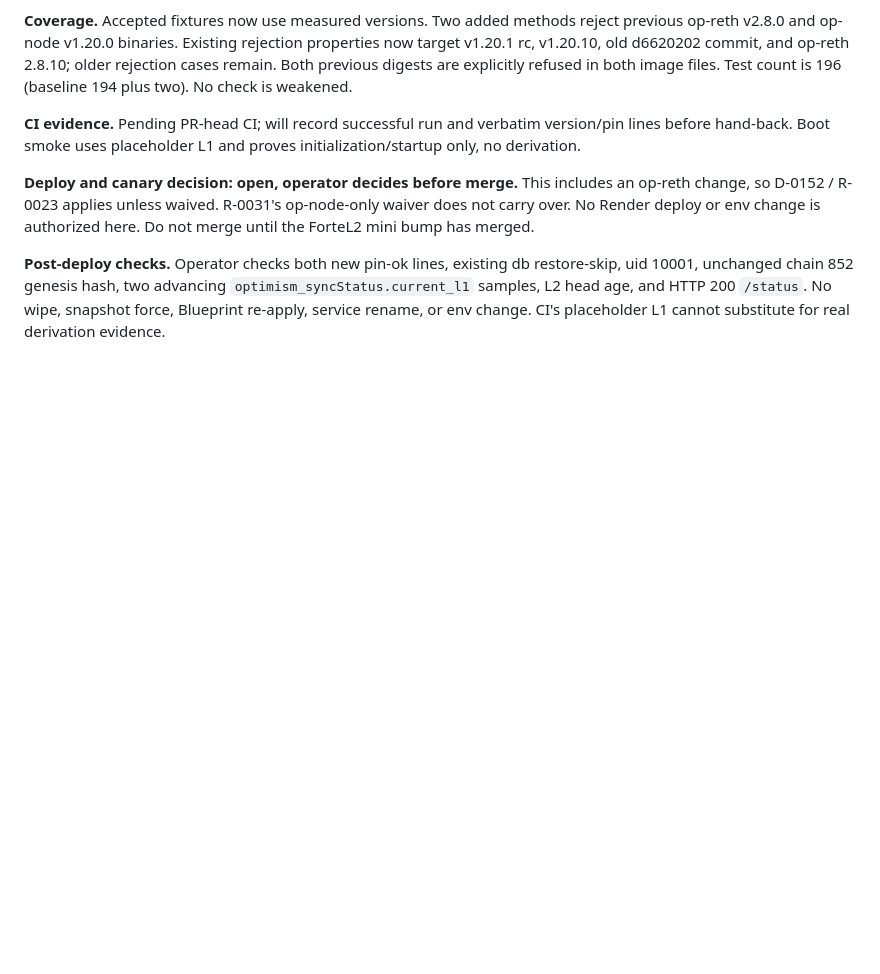
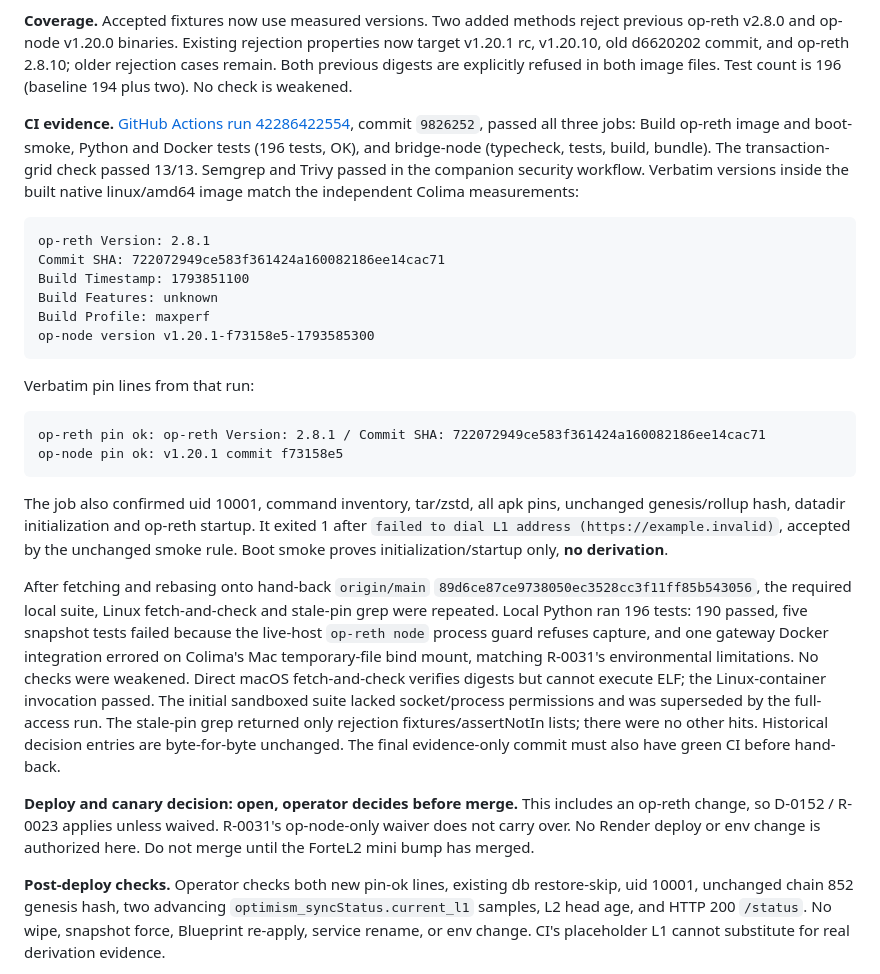
Before and after one commit to StephenForte/fortel2-replica, a Markdown page: DECISIONS.md, the part around the change. Drawn GitHub-style; blank space fills up the shorter version.

Commit message:
Record R-0032 CI and hand-back verification evidence

````diff
--- a/DECISIONS.md
+++ b/DECISIONS.md
@@ -1012,7 +1012,27 @@ Local amd64 Docker build passed all nine existing apk version pins; none changed
 
 **Coverage.** Accepted fixtures now use measured versions. Two added methods reject previous op-reth v2.8.0 and op-node v1.20.0 binaries. Existing rejection properties now target v1.20.1 rc, v1.20.10, old d6620202 commit, and op-reth 2.8.10; older rejection cases remain. Both previous digests are explicitly refused in both image files. Test count is 196 (baseline 194 plus two). No check is weakened.
 
-**CI evidence.** Pending PR-head CI; will record successful run and verbatim version/pin lines before hand-back. Boot smoke uses placeholder L1 and proves initialization/startup only, no derivation.
+**CI evidence.** [GitHub Actions run 42286422554](https://github.com/StephenForte/fortel2-replica/actions/runs/42286422554), commit `9826252`, passed all three jobs: Build op-reth image and boot-smoke, Python and Docker tests (196 tests, OK), and bridge-node (typecheck, tests, build, bundle). The transaction-grid check passed 13/13. Semgrep and Trivy passed in the companion security workflow. Verbatim versions inside the built native linux/amd64 image match the independent Colima measurements:
+
+```
+op-reth Version: 2.8.1
+Commit SHA: 722072949ce583f361424a160082186ee14cac71
+Build Timestamp: 1793851100
+Build Features: unknown
+Build Profile: maxperf
+op-node version v1.20.1-f73158e5-1793585300
+```
+
+Verbatim pin lines from that run:
+
+```
+op-reth pin ok: op-reth Version: 2.8.1 / Commit SHA: 722072949ce583f361424a160082186ee14cac71
+op-node pin ok: v1.20.1 commit f73158e5
+```
+
+The job also confirmed uid 10001, command inventory, tar/zstd, all apk pins, unchanged genesis/rollup hash, datadir initialization and op-reth startup. It exited 1 after `failed to dial L1 address (https://example.invalid)`, accepted by the unchanged smoke rule. Boot smoke proves initialization/startup only, **no derivation**.
+
+After fetching and rebasing onto hand-back `origin/main` `89d6ce87ce9738050ec3528cc3f11ff85b543056`, the required local suite, Linux fetch-and-check and stale-pin grep were repeated. Local Python ran 196 tests: 190 passed, five snapshot tests failed because the live-host `op-reth node` process guard refuses capture, and one gateway Docker integration errored on Colima's Mac temporary-file bind mount, matching R-0031's environmental limitations. No checks were weakened. Direct macOS fetch-and-check verifies digests but cannot execute ELF; the Linux-container invocation passed. The initial sandboxed suite lacked socket/process permissions and was superseded by the full-access run. The stale-pin grep returned only rejection fixtures/assertNotIn lists; there were no other hits. Historical decision entries are byte-for-byte unchanged. The final evidence-only commit must also have green CI before hand-back.
 
 **Deploy and canary decision: open, operator decides before merge.** This includes an op-reth change, so D-0152 / R-0023 applies unless waived. R-0031's op-node-only waiver does not carry over. No Render deploy or env change is authorized here. Do not merge until the ForteL2 mini bump has merged.
 
````
